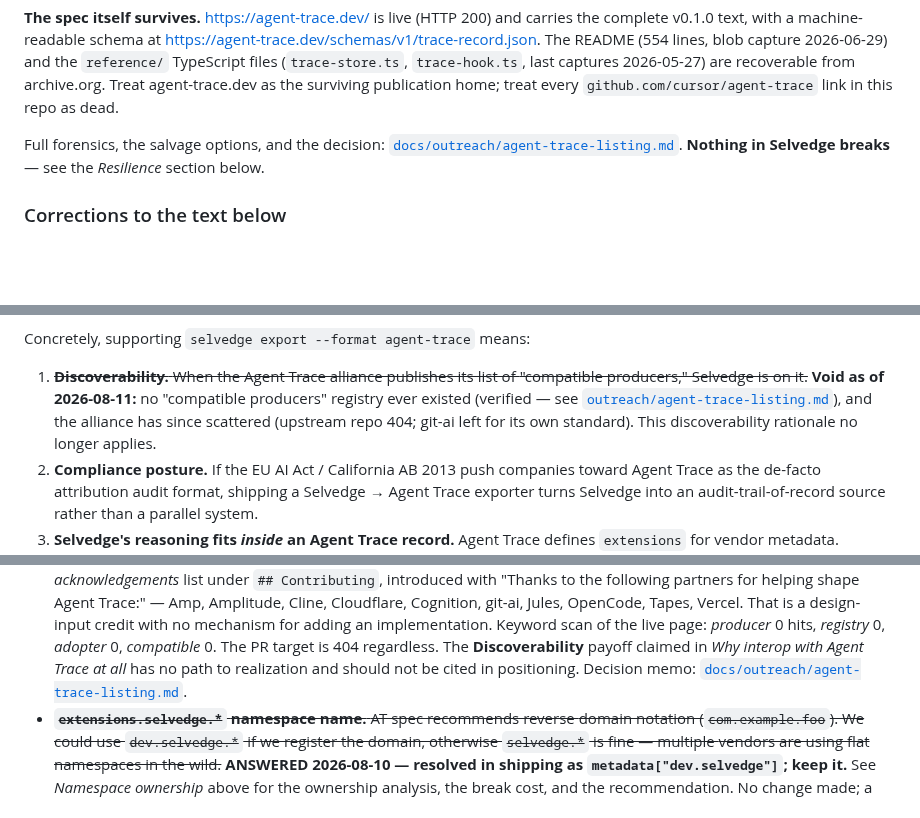
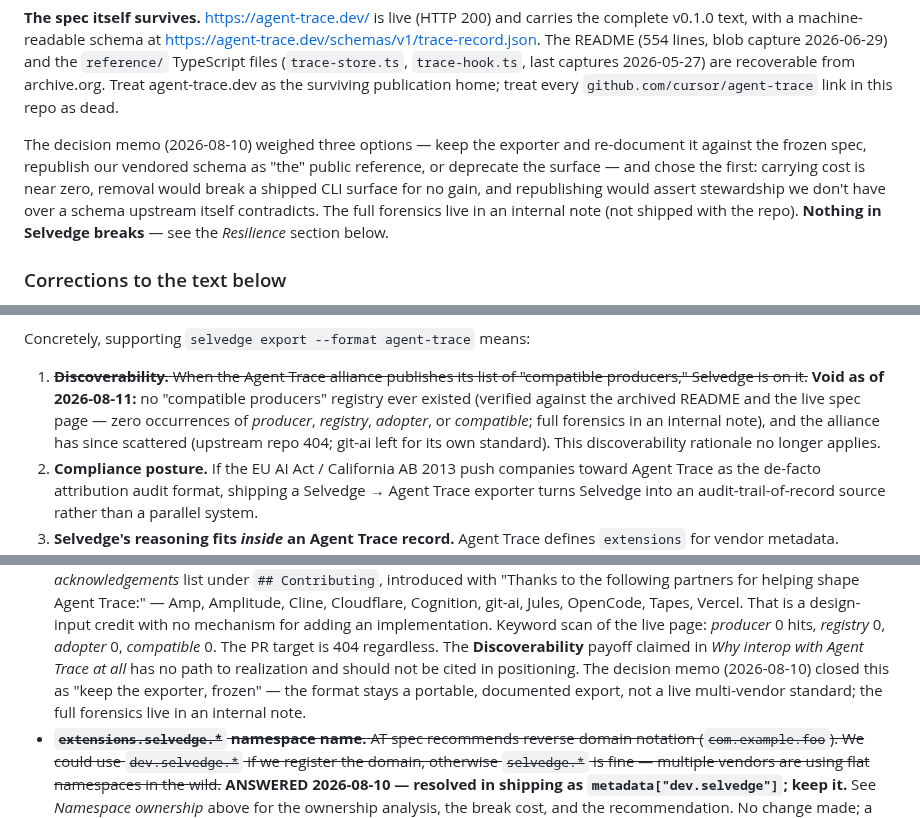
Before and after one commit to masondelan/selvedge, a Markdown page: docs/agent-trace-interop.md, 3 parts joined by grey strips. Drawn GitHub-style; blank space fills up the shorter version.

Commit message:
docs(agent-trace): inline the conclusions the git-excluded listing note held
Three links pointed at docs/outreach/agent-trace-listing.md, which is
git-excluded, so every published copy of this doc had a dead link.
Each now carries the one-line conclusion in place (no producers
registry ever existed; the exporter stays frozen at v0.1.0) with the
full forensics noted as internal.

```diff
--- a/docs/agent-trace-interop.md
+++ b/docs/agent-trace-interop.md
@@ -35,9 +35,14 @@ from archive.org.
 Treat agent-trace.dev as the surviving publication home; treat every
 `github.com/cursor/agent-trace` link in this repo as dead.
 
-Full forensics, the salvage options, and the decision:
-[`docs/outreach/agent-trace-listing.md`](outreach/agent-trace-listing.md).
-**Nothing in Selvedge breaks** — see the *Resilience* section below.
+The decision memo (2026-08-10) weighed three options — keep the exporter and
+re-document it against the frozen spec, republish our vendored schema as "the"
+public reference, or deprecate the surface — and chose the first: carrying
+cost is near zero, removal would break a shipped CLI surface for no gain, and
+republishing would assert stewardship we don't have over a schema upstream
+itself contradicts. The full forensics live in an internal note (not shipped
+with the repo). **Nothing in Selvedge breaks** — see the *Resilience* section
+below.
 
 ### Corrections to the text below
 
@@ -107,9 +112,10 @@ Concretely, supporting `selvedge export --format agent-trace` means:
 
 1. ~~**Discoverability.** When the Agent Trace alliance publishes its list of
    "compatible producers," Selvedge is on it.~~ **Void as of 2026-08-11:** no
-   "compatible producers" registry ever existed (verified — see
-   [`outreach/agent-trace-listing.md`](outreach/agent-trace-listing.md)), and
-   the alliance has since scattered (upstream repo 404; git-ai left for its own
+   "compatible producers" registry ever existed (verified against the archived
+   README and the live spec page — zero occurrences of *producer*, *registry*,
+   *adopter*, or *compatible*; full forensics in an internal note), and the
+   alliance has since scattered (upstream repo 404; git-ai left for its own
    standard). This discoverability rationale no longer applies.
 2. **Compliance posture.** If the EU AI Act / California AB 2013 push
    companies toward Agent Trace as the de-facto attribution audit format,
@@ -445,8 +451,10 @@ call and no change has been made.**
   Keyword scan of the live page: *producer* 0 hits, *registry* 0, *adopter* 0,
   *compatible* 0. The PR target is 404 regardless. The **Discoverability**
   payoff claimed in *Why interop with Agent Trace at all* has no path to
-  realization and should not be cited in positioning. Decision memo:
-  [`docs/outreach/agent-trace-listing.md`](outreach/agent-trace-listing.md).
+  realization and should not be cited in positioning. The decision memo
+  (2026-08-10) closed this as "keep the exporter, frozen" — the format stays a
+  portable, documented export, not a live multi-vendor standard; the full
+  forensics live in an internal note.
 - ~~**`extensions.selvedge.*` namespace name.**  AT spec recommends reverse
   domain notation (`com.example.foo`). We could use `dev.selvedge.*` if
   we register the domain, otherwise `selvedge.*` is fine — multiple
```
